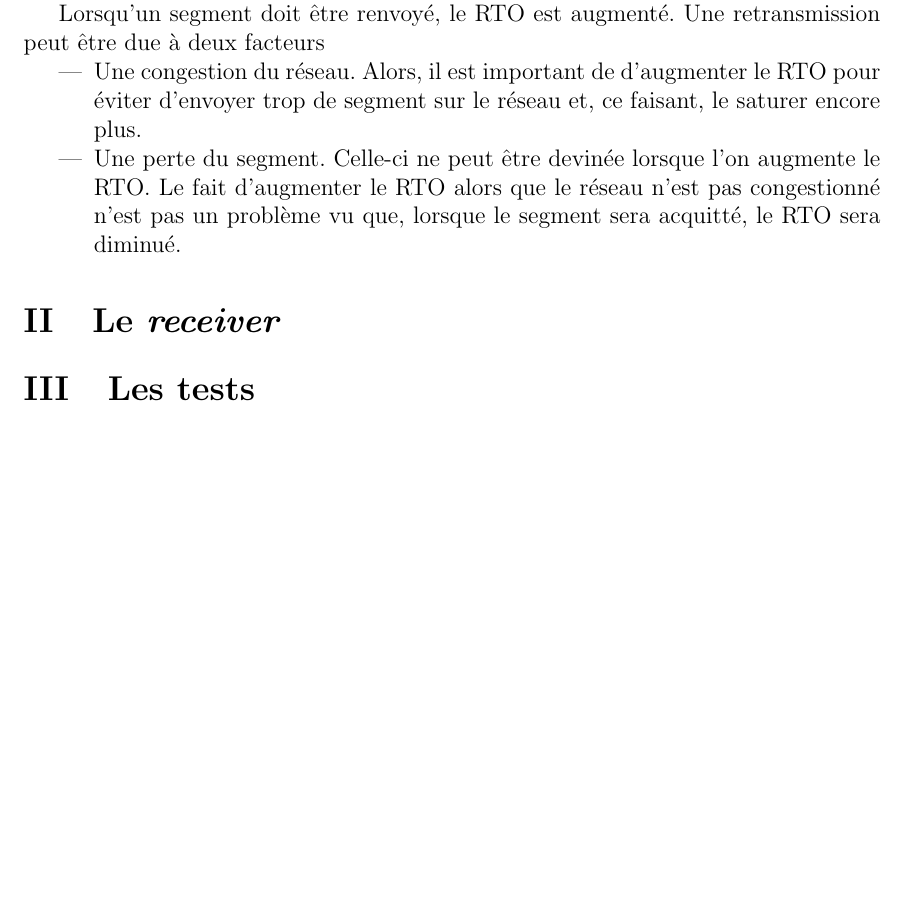
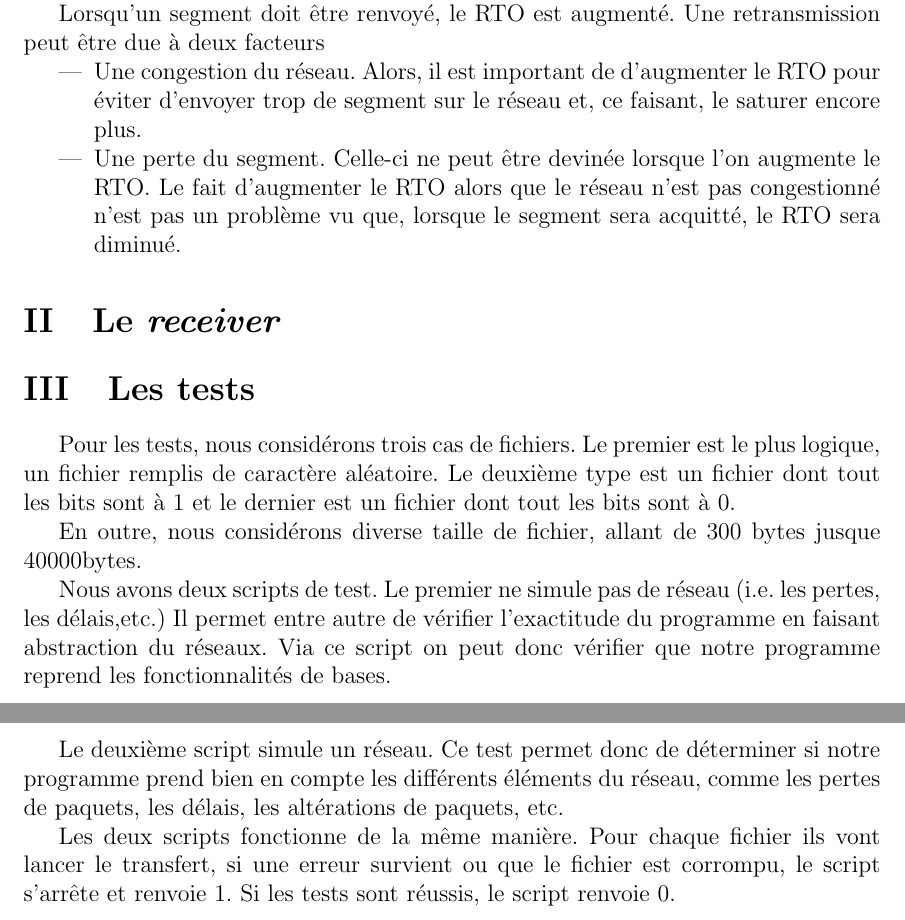
Before and after one commit to SamiGharib/UDP--syn-ack, a LaTeX document (Rapport/rapport.tex): part of page 2 of 2 before the commit and two parts of pages 2 and 3 of 3 after it, the two joined at a grey line, cut so that both start at the same text, the shorter picture padded with empty space. Compiled offline with pdfLaTeX.

Commit message:
rapport test

```diff
--- a/Rapport/rapport.tex
+++ b/Rapport/rapport.tex
@@ -77,4 +77,14 @@
 	\section{Le \textit{receiver}}
 
 	\section{Les tests}
+
+	Pour les tests, nous considérons trois cas de fichiers. Le premier est le plus logique, un fichier remplis de caractère aléatoire. Le deuxième type est un fichier dont tout les bits sont à 1 et le dernier est un fichier dont tout les bits sont à 0.
+
+	En outre, nous considérons diverse taille de fichier, allant de $300$ bytes jusque $40 000$bytes.
+
+	Nous avons deux scripts de test. Le premier ne simule pas de réseau (i.e. les pertes, les délais,etc.) Il permet entre autre de vérifier l'exactitude du programme en faisant abstraction du réseaux. Via ce script on peut donc vérifier que notre programme reprend les fonctionnalités de bases.
+
+	Le deuxième script simule un réseau. Ce test permet donc de déterminer si notre programme prend bien en compte les différents éléments du réseau, comme les pertes de paquets, les délais, les altérations de paquets, etc.
+
+	Les deux scripts fonctionne de la même manière. Pour chaque fichier ils vont lancer le transfert, si une erreur survient ou que le fichier est corrompu, le script s'arrête et renvoie 1. Si les tests sont réussis, le script renvoie 0.
 \end{document}
```
Also changed, not shown: 2 other files.
